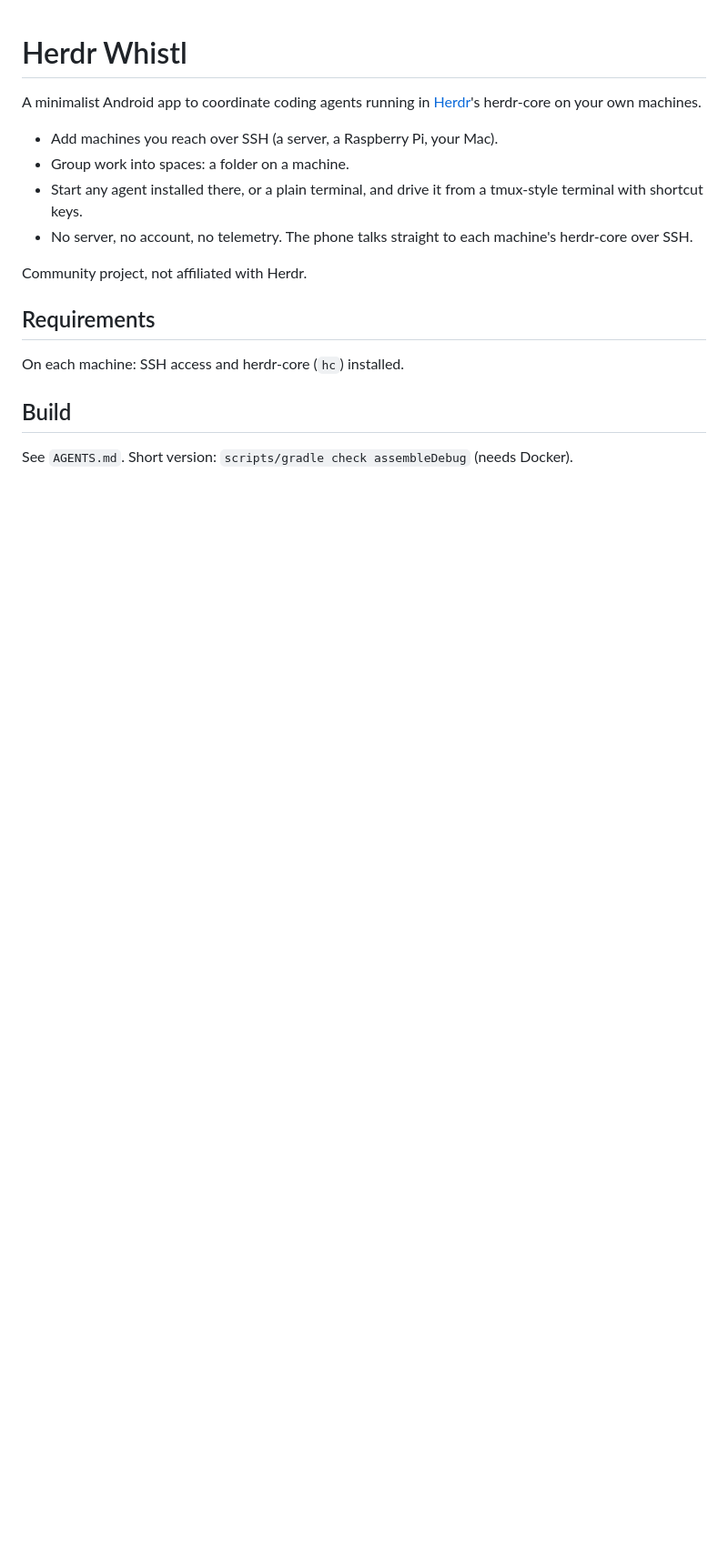
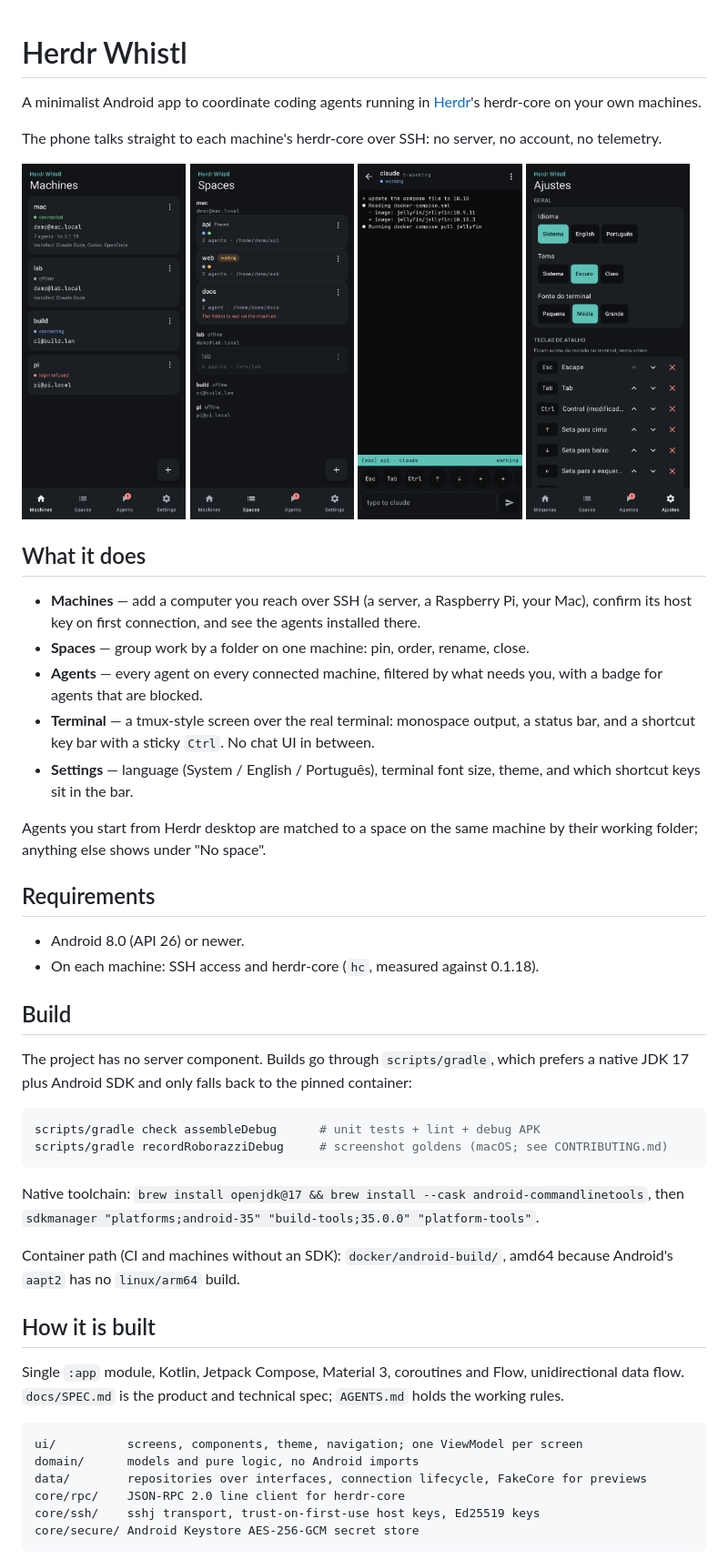
Before and after one commit to werlang/herdr-whistl, a Markdown page: README.md, the part around one of its changes. Shown at 91% size. Rendered like a GitHub page; pictures changed too: docs/screenshots/agent-working_dark_en.png (added), docs/screenshots/machines_dark_en.png (added), docs/screenshots/settings_dark_pt-BR.png (added); blank space fills up the shorter version.

````diff
--- a/README.md
+++ b/README.md
@@ -3,19 +3,63 @@
 A minimalist Android app to coordinate coding agents running in
 [Herdr](https://herdr.dev)'s herdr-core on your own machines.
 
-- Add machines you reach over SSH (a server, a Raspberry Pi, your Mac).
-- Group work into spaces: a folder on a machine.
-- Start any agent installed there, or a plain terminal, and drive it from a
-  tmux-style terminal with shortcut keys.
-- No server, no account, no telemetry. The phone talks straight to each
-  machine's herdr-core over SSH.
+The phone talks straight to each machine's herdr-core over SSH: no server, no account, no
+telemetry.
 
-Community project, not affiliated with Herdr.
+<p>
+  <img src="docs/screenshots/machines_dark_en.png" width="24%" alt="Machines">
+  <img src="docs/screenshots/spaces_dark_en.png" width="24%" alt="Spaces">
+  <img src="docs/screenshots/agent-working_dark_en.png" width="24%" alt="Agent terminal">
+  <img src="docs/screenshots/settings_dark_pt-BR.png" width="24%" alt="Settings, Portuguese">
+</p>
+
+## What it does
+
+- **Machines** — add a computer you reach over SSH (a server, a Raspberry Pi, your Mac), confirm
+  its host key on first connection, and see the agents installed there.
+- **Spaces** — group work by a folder on one machine: pin, order, rename, close.
+- **Agents** — every agent on every connected machine, filtered by what needs you, with a badge
+  for agents that are blocked.
+- **Terminal** — a tmux-style screen over the real terminal: monospace output, a status bar, and a
+  shortcut key bar with a sticky `Ctrl`. No chat UI in between.
+- **Settings** — language (System / English / Português), terminal font size, theme, and which
+  shortcut keys sit in the bar.
+
+Agents you start from Herdr desktop are matched to a space on the same machine by their working
+folder; anything else shows under "No space".
 
 ## Requirements
 
-On each machine: SSH access and herdr-core (`hc`) installed.
+- Android 8.0 (API 26) or newer.
+- On each machine: SSH access and herdr-core (`hc`, measured against 0.1.18).
 
 ## Build
 
-See `AGENTS.md`. Short version: `scripts/gradle check assembleDebug` (needs Docker).
+The project has no server component. Builds go through `scripts/gradle`, which prefers a native
+JDK 17 plus Android SDK and only falls back to the pinned container:
+
+```sh
+scripts/gradle check assembleDebug      # unit tests + lint + debug APK
+scripts/gradle recordRoborazziDebug     # screenshot goldens (macOS; see CONTRIBUTING.md)
+```
+
+Native toolchain: `brew install openjdk@17 && brew install --cask android-commandlinetools`, then
+`sdkmanager "platforms;android-35" "build-tools;35.0.0" "platform-tools"`.
+
+Container path (CI and machines without an SDK): `docker/android-build/`, amd64 because Android's
+`aapt2` has no `linux/arm64` build.
+
+## How it is built
+
+Single `:app` module, Kotlin, Jetpack Compose, Material 3, coroutines and Flow, unidirectional data
+flow. `docs/SPEC.md` is the product and technical spec; `AGENTS.md` holds the working rules.
+
+```
+ui/          screens, components, theme, navigation; one ViewModel per screen
+domain/      models and pure logic, no Android imports
+data/        repositories over interfaces, connection lifecycle, FakeCore for previews
+core/rpc/    JSON-RPC 2.0 line client for herdr-core
+core/ssh/    sshj transport, trust-on-first-use host keys, Ed25519 keys
+core/secure/ Android Keystore AES-256-GCM secret store
+```
+
````
Also changed, not shown: other parts of README.md (+23 -1 lines), CONTRIBUTING.md (added, +43 -0 lines), docs/IMPLEMENTATION-NOTES.md (added, +50 -0 lines), docs/SPEC.md (+6 -0 lines).
